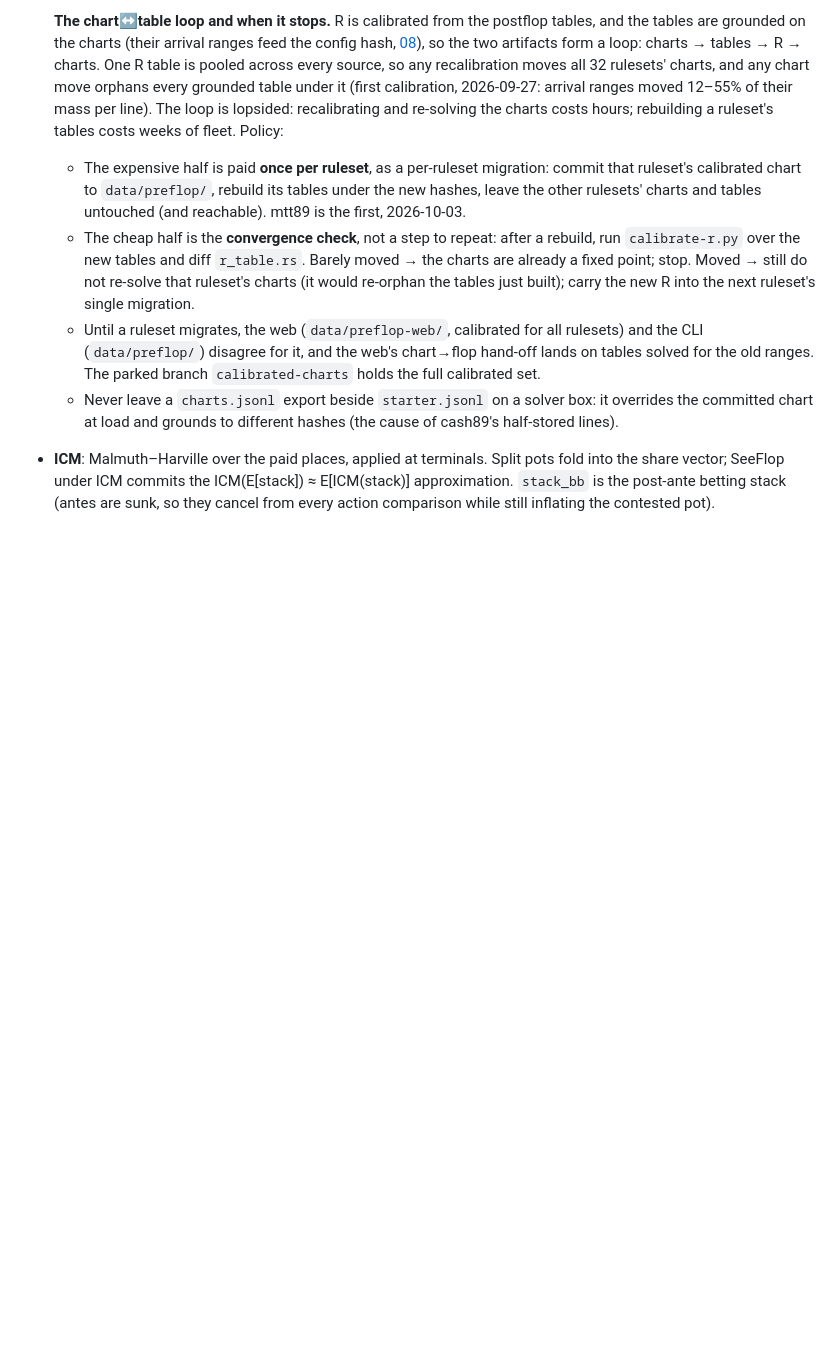
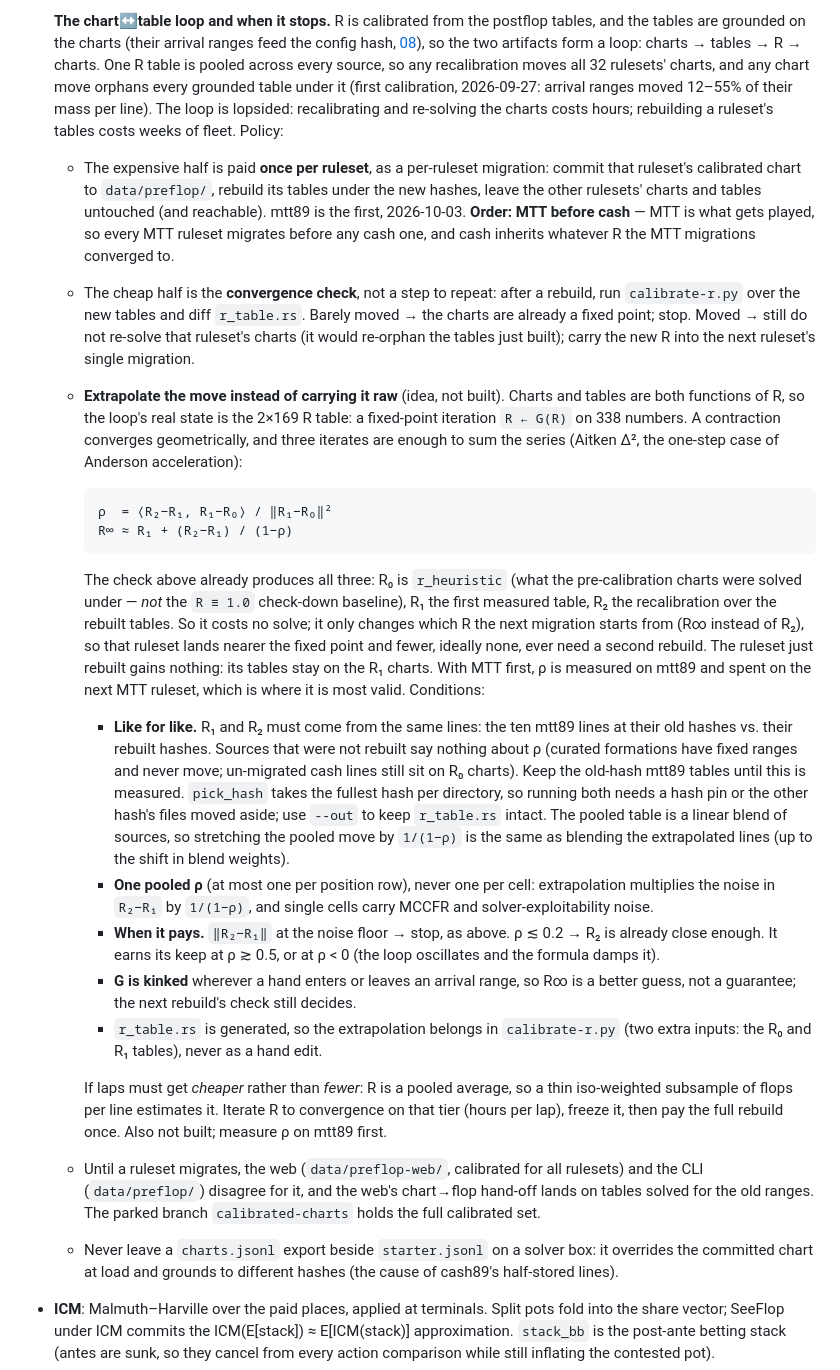
Before and after one commit to jdh8/poker-trainer, a Markdown page: docs/design/07-preflop-solver.md, the part around the change. Rendered like a GitHub page; blank space fills up the shorter version.

Commit message:
Design 07: MTT-first migration order; Aitken extrapolation of the R loop
Record the idea of extrapolating the chart↔table fixed point from the three
R iterates the convergence check already yields (heuristic, first measured,
recalibrated), its like-for-like and noise conditions, and the cheaper-lap
alternative. Neither is built; measure ρ on mtt89 first.

Co-Authored-By: Claude Fable 5.1 <noreply@anthropic.com>

````diff
--- a/docs/design/07-preflop-solver.md
+++ b/docs/design/07-preflop-solver.md
@@ -342,12 +342,62 @@ deliberately changed. Custom local rulesets are gitignored wholesale.
     migration: commit that ruleset's calibrated chart to `data/preflop/`,
     rebuild its tables under the new hashes, leave the other rulesets' charts
     and tables untouched (and reachable). mtt89 is the first, 2026-10-03.
+    **Order: MTT before cash** — MTT is what gets played, so every MTT
+    ruleset migrates before any cash one, and cash inherits whatever R the
+    MTT migrations converged to.
   - The cheap half is the **convergence check**, not a step to repeat:
     after a rebuild, run `calibrate-r.py` over the new tables and diff
     `r_table.rs`. Barely moved → the charts are already a fixed point;
     stop. Moved → still do not re-solve that ruleset's charts (it would
     re-orphan the tables just built); carry the new R into the next
     ruleset's single migration.
+  - **Extrapolate the move instead of carrying it raw** (idea, not built).
+    Charts and tables are both functions of R, so the loop's real state is
+    the 2×169 R table: a fixed-point iteration `R ← G(R)` on 338 numbers. A
+    contraction converges geometrically, and three iterates are enough to
+    sum the series (Aitken Δ², the one-step case of Anderson acceleration):
+
+    ```text
+    ρ  = ⟨R₂−R₁, R₁−R₀⟩ / ‖R₁−R₀‖²
+    R∞ ≈ R₁ + (R₂−R₁) / (1−ρ)
+    ```
+
+    The check above already produces all three: R₀ is `r_heuristic` (what
+    the pre-calibration charts were solved under — *not* the `R ≡ 1.0`
+    check-down baseline), R₁ the first measured table, R₂ the recalibration
+    over the rebuilt tables. So it costs no solve; it only changes which R
+    the next migration starts from (R∞ instead of R₂), so that ruleset lands
+    nearer the fixed point and fewer, ideally none, ever need a second
+    rebuild. The ruleset just rebuilt gains nothing: its tables stay on the
+    R₁ charts. With MTT first, ρ is measured on mtt89 and spent on the next
+    MTT ruleset, which is where it is most valid. Conditions:
+    - **Like for like.** R₁ and R₂ must come from the same lines: the ten
+      mtt89 lines at their old hashes vs. their rebuilt hashes. Sources that
+      were not rebuilt say nothing about ρ (curated formations have fixed
+      ranges and never move; un-migrated cash lines still sit on R₀ charts).
+      Keep the old-hash mtt89 tables until this is measured. `pick_hash`
+      takes the fullest hash per directory, so running both needs a hash
+      pin or the other hash's files moved aside; use `--out` to keep
+      `r_table.rs` intact. The pooled table is a linear blend of sources,
+      so stretching the pooled move by `1/(1−ρ)` is the same as blending
+      the extrapolated lines (up to the shift in blend weights).
+    - **One pooled ρ** (at most one per position row), never one per cell:
+      extrapolation multiplies the noise in `R₂−R₁` by `1/(1−ρ)`, and single
+      cells carry MCCFR and solver-exploitability noise.
+    - **When it pays.** `‖R₂−R₁‖` at the noise floor → stop, as above.
+      ρ ≲ 0.2 → R₂ is already close enough. It earns its keep at ρ ≳ 0.5, or
+      at ρ < 0 (the loop oscillates and the formula damps it).
+    - **G is kinked** wherever a hand enters or leaves an arrival range, so
+      R∞ is a better guess, not a guarantee; the next rebuild's check still
+      decides.
+    - `r_table.rs` is generated, so the extrapolation belongs in
+      `calibrate-r.py` (two extra inputs: the R₀ and R₁ tables), never as a
+      hand edit.
+
+    If laps must get *cheaper* rather than *fewer*: R is a pooled average,
+    so a thin iso-weighted subsample of flops per line estimates it. Iterate
+    R to convergence on that tier (hours per lap), freeze it, then pay the
+    full rebuild once. Also not built; measure ρ on mtt89 first.
   - Until a ruleset migrates, the web (`data/preflop-web/`, calibrated for
     all rulesets) and the CLI (`data/preflop/`) disagree for it, and the
     web's chart→flop hand-off lands on tables solved for the old ranges. The
````
